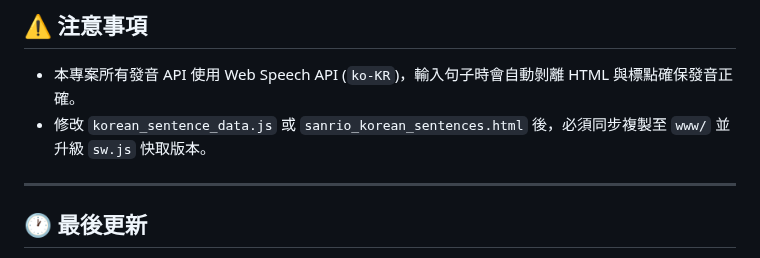
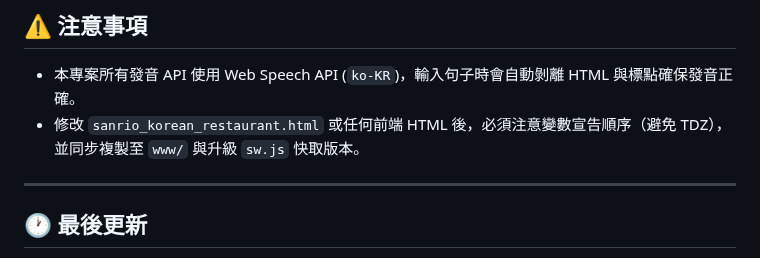
Before and after one commit to kitty-sin/sanrio-korean-learning, a Markdown page: handoff.md, the part around one of its changes. GitHub-like rendering.

```diff
--- a/handoff.md
+++ b/handoff.md
@@ -68,7 +68,7 @@
 ## ⚠️ 注意事項
 
 - 本專案所有發音 API 使用 Web Speech API (`ko-KR`)，輸入句子時會自動剝離 HTML 與標點確保發音正確。
-- 修改 `korean_sentence_data.js` 或 `sanrio_korean_sentences.html` 後，必須同步複製至 `www/` 並升級 `sw.js` 快取版本。
+- 修改 `sanrio_korean_restaurant.html` 或任何前端 HTML 後，必須注意變數宣告順序（避免 TDZ），並同步複製至 `www/` 與升級 `sw.js` 快取版本。
 
 ---
 
```
Also changed, not shown: other parts of handoff.md (+1 -1 lines), AGENTS.md (+2 -2 lines).
